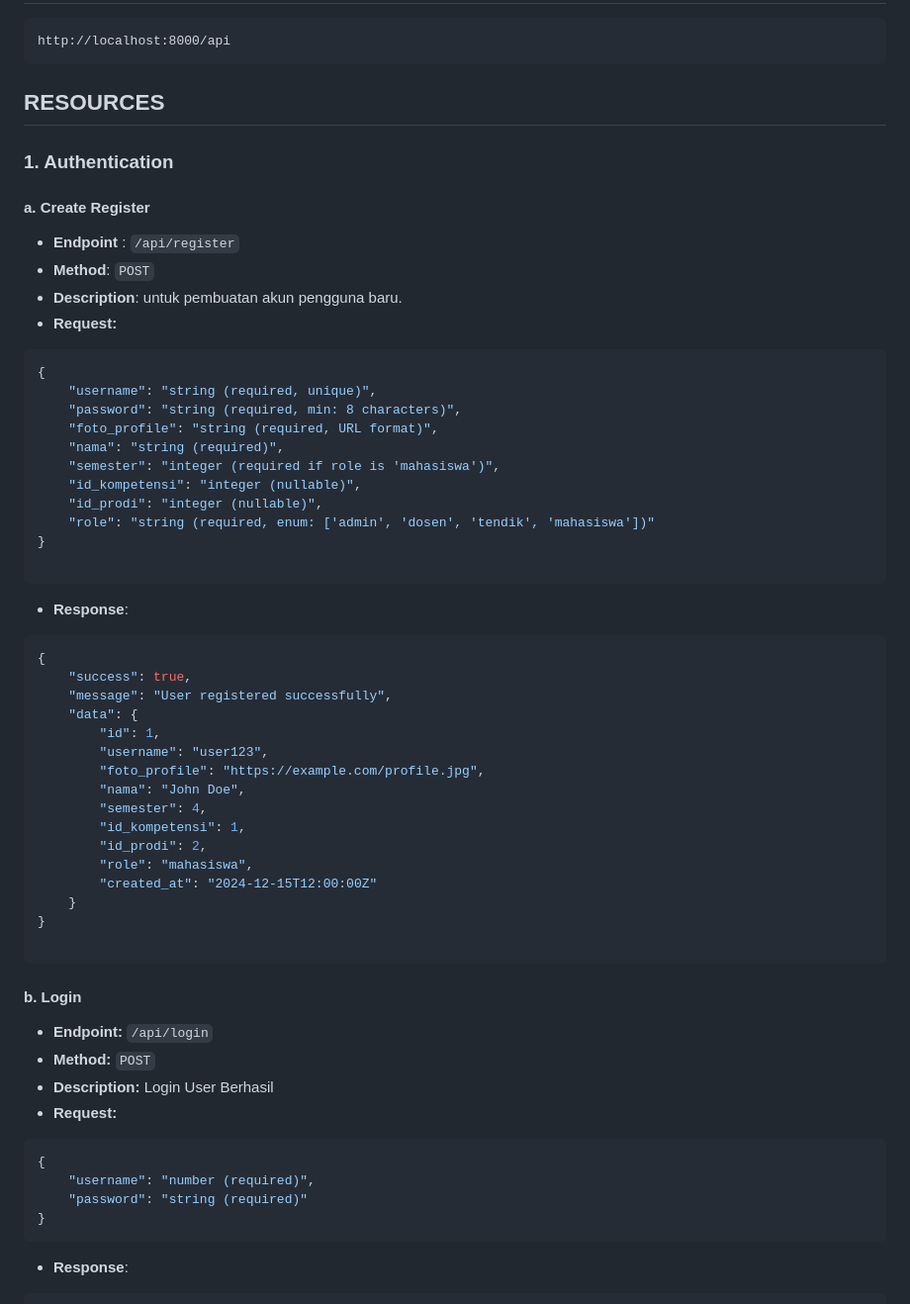
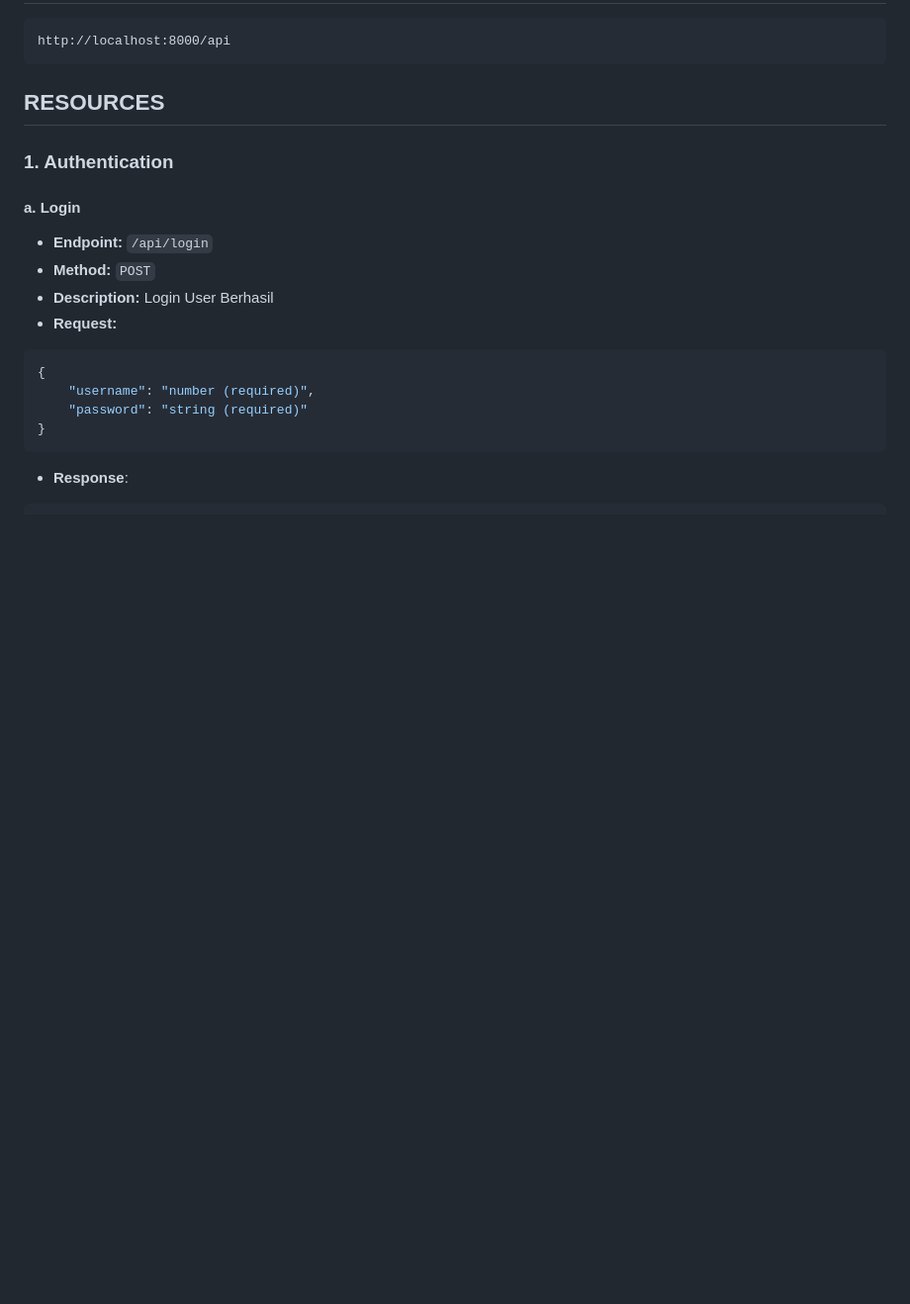
Before and after one commit to alodiajuan/project_web, a Markdown page: README.md, the part around the change printed below. Shown: that part at 99% size. Drawn GitHub-style; blank space fills up the shorter version.

Commit message:
chore: new doc specs api for mobile

````diff
--- a/README.md
+++ b/README.md
@@ -12,49 +12,7 @@ http://localhost:8000/api
 
 ### 1. Authentication
 
-#### a. Create Register
-
--   **Endpoint** : `/api/register`
--   **Method**: `POST`
--   **Description**: untuk pembuatan akun pengguna baru.
--   **Request:**
-
-```json
-{
-    "username": "string (required, unique)",
-    "password": "string (required, min: 8 characters)",
-    "foto_profile": "string (required, URL format)",
-    "nama": "string (required)",
-    "semester": "integer (required if role is 'mahasiswa')",
-    "id_kompetensi": "integer (nullable)",
-    "id_prodi": "integer (nullable)",
-    "role": "string (required, enum: ['admin', 'dosen', 'tendik', 'mahasiswa'])"
-}
-
-```
-
--   **Response**:
-
-```json
-{
-    "success": true,
-    "message": "User registered successfully",
-    "data": {
-        "id": 1,
-        "username": "user123",
-        "foto_profile": "https://example.com/profile.jpg",
-        "nama": "John Doe",
-        "semester": 4,
-        "id_kompetensi": 1,
-        "id_prodi": 2,
-        "role": "mahasiswa",
-        "created_at": "2024-12-15T12:00:00Z"
-    }
-}
-
-```
-
-#### b. Login
+#### a. Login
 
 -   **Endpoint:** `/api/login`
 -   **Method:** `POST`
````
Also changed, not shown: other parts of README.md (+2 -2 lines).
